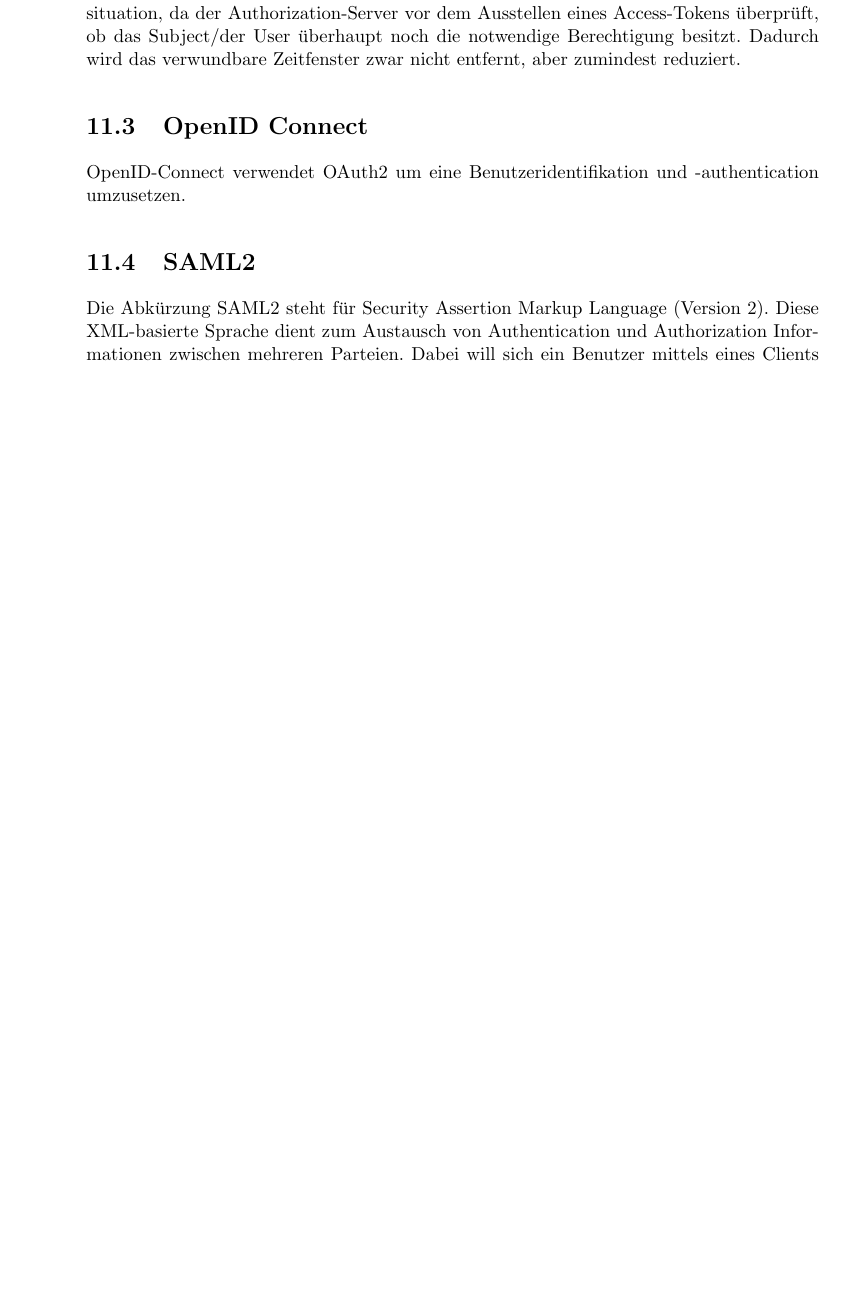
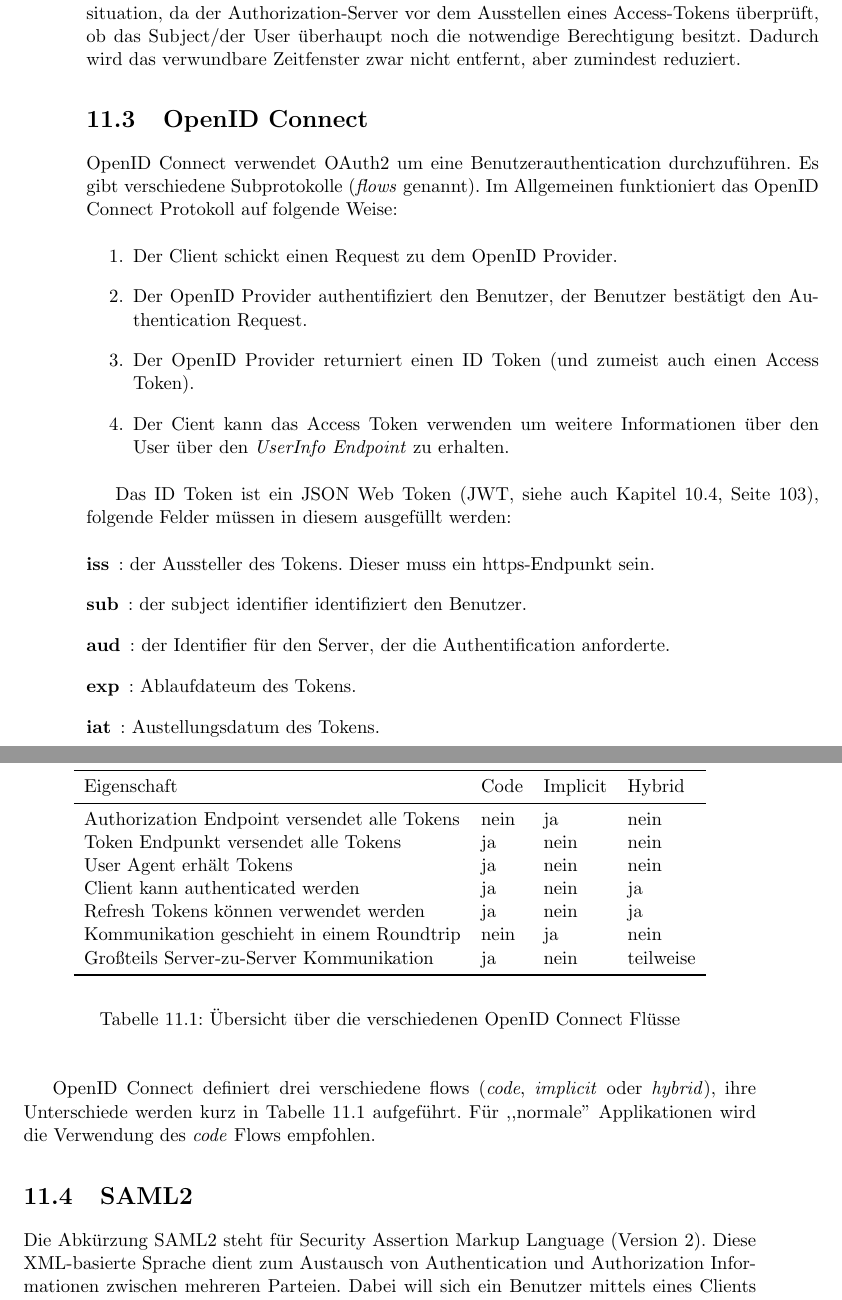
Before and after one commit to andreashappe/lecture-web-security, a LaTeX thesis (book.tex, which reads chapters/sso.tex): part of page 126 of 204 before the commit and two parts of pages 126 and 127 of 206 after it, the two joined at a grey line, cut so that both start at the same text, the shorter picture padded with empty space. Compiled offline with pdfLaTeX.

Commit message:
add a bit more about openid connect

```diff
--- a/chapters/sso.tex
+++ b/chapters/sso.tex
@@ -38,10 +39,51 @@ Das Token besitzt eine Laufzeit und ist bis zum Ende der Laufzeit gültig. Da de
 Um dieses Problem zu entschärfen werden zumeist zwei Tokens generiert: ein Access-Token und ein Refresh-Token. Das Access-Token wird zum Zugriff auf den Resource Server verwendet und besitzt eine sehr kurze Laufzeit, zumeist im Minuten-Bereich. Falls ein Access-Token abgelaufen ist, kann der Client das Refresh-Token verwenden um (ohne Benutzerinteraktion) ein neues Access-Token zu erhalten. Dies verbessert die Sicherheitssituation, da der Authorization-Server vor dem Ausstellen eines Access-Tokens überprüft, ob das Subject/der User überhaupt noch die notwendige Berechtigung besitzt. Dadurch wird das verwundbare Zeitfenster zwar nicht entfernt, aber zumindest reduziert.
 
 \section{OpenID Connect}
+\index{OpenID Connect}
 
-OpenID-Connect verwendet OAuth2 um eine Benutzeridentifikation und -authentication umzusetzen.
+OpenID Connect verwendet OAuth2 um eine Benutzerauthentication durchzuführen. Es gibt verschiedene Subprotokolle (\textit{flows} genannt). Im Allgemeinen funktioniert das OpenID Connect Protokoll auf folgende Weise:
+
+\begin{enumerate}
+	\item Der Client schickt einen Request zu dem OpenID Provider.
+	\item Der OpenID Provider authentifiziert den Benutzer, der Benutzer bestätigt den Authentication Request.
+	\item Der OpenID Provider returniert einen ID Token (und zumeist auch einen Access Token).
+	\item Der Cient kann das Access Token verwenden um weitere Informationen über den User über den \textit{UserInfo Endpoint} zu erhalten.
+\end{enumerate}
+
+Das ID Token ist ein JSON Web Token (JWT, siehe auch Kapitel \ref{jwt}, Seite \pageref{jwt}), folgende Felder müssen in diesem ausgefüllt werden:
+
+\begin{description}
+	\item[iss]: der Aussteller des Tokens. Dieser muss ein https-Endpunkt sein.
+	\item[sub]: der subject identifier identifiziert den Benutzer.
+	\item[aud]: der Identifier für den Server, der die Authentification anforderte.
+	\item[exp]: Ablaufdateum des Tokens.
+	\item[iat]: Austellungsdatum des Tokens.
+\end{description}
+
+OpenID Connect definiert drei verschiedene flows (\textit{code}, \textit{implicit} oder \textit{hybrid}), ihre Unterschiede werden kurz in Tabelle \ref{tbl:oidc} aufgeführt. Für ,,normale'' Applikationen wird die Verwendung des \textit{code} Flows empfohlen.
+
+\begin{table}
+	\begin{center}
+\begin{tabular}{llll}
+	\toprule
+	Eigenschaft & Code & Implicit & Hybrid \\
+	\midrule
+	Authorization Endpoint versendet alle Tokens & nein & ja   & nein \\
+	Token Endpunkt versendet alle Tokens			   & ja   & nein & nein \\
+	User Agent erhält Tokens                     & ja   & nein & nein \\
+	Client kann authenticated werden             & ja   & nein & ja \\
+	Refresh Tokens können verwendet werden       & ja   & nein & ja \\
+	Kommunikation geschieht in einem Roundtrip   & nein & ja   & nein \\
+	Großteils Server-zu-Server Kommunikation     & ja   & nein & teilweise \\
+	\bottomrule
+\end{tabular}
+\end{center}
+	\caption{Übersicht über die verschiedenen OpenID Connect Flüsse}
+	\label{tbl:oidc}
+\end{table}
 
 \section{SAML2}
+\index{SAML2}
 
 Die Abkürzung SAML2 steht für Security Assertion Markup Language (Version 2). Diese XML-basierte Sprache dient zum Austausch von Authentication und Authorization Informationen zwischen mehreren Parteien. Dabei will sich ein Benutzer mittels eines Clients (z.B. Webbrowser) an einem Service Provider (z.B. Webserver) anmelden. Um dies durchzuführen wird ein Identity Provider (IdP) bemüht dieser ist ein Service welches für einen User gegenüber einem Service Provider authentifiziert und autorisiert; ebenso kann dieser Service einen synchronen Single Sign-Out durchführen.
 
```
Also changed, not shown: book.tex (+6 -1 lines), chapters/client_side_hardening.tex (+1 -1 lines), chapters/session_management.tex (+3 -0 lines), chapters/sso.tex (1 more changed lines), 1 other file.
